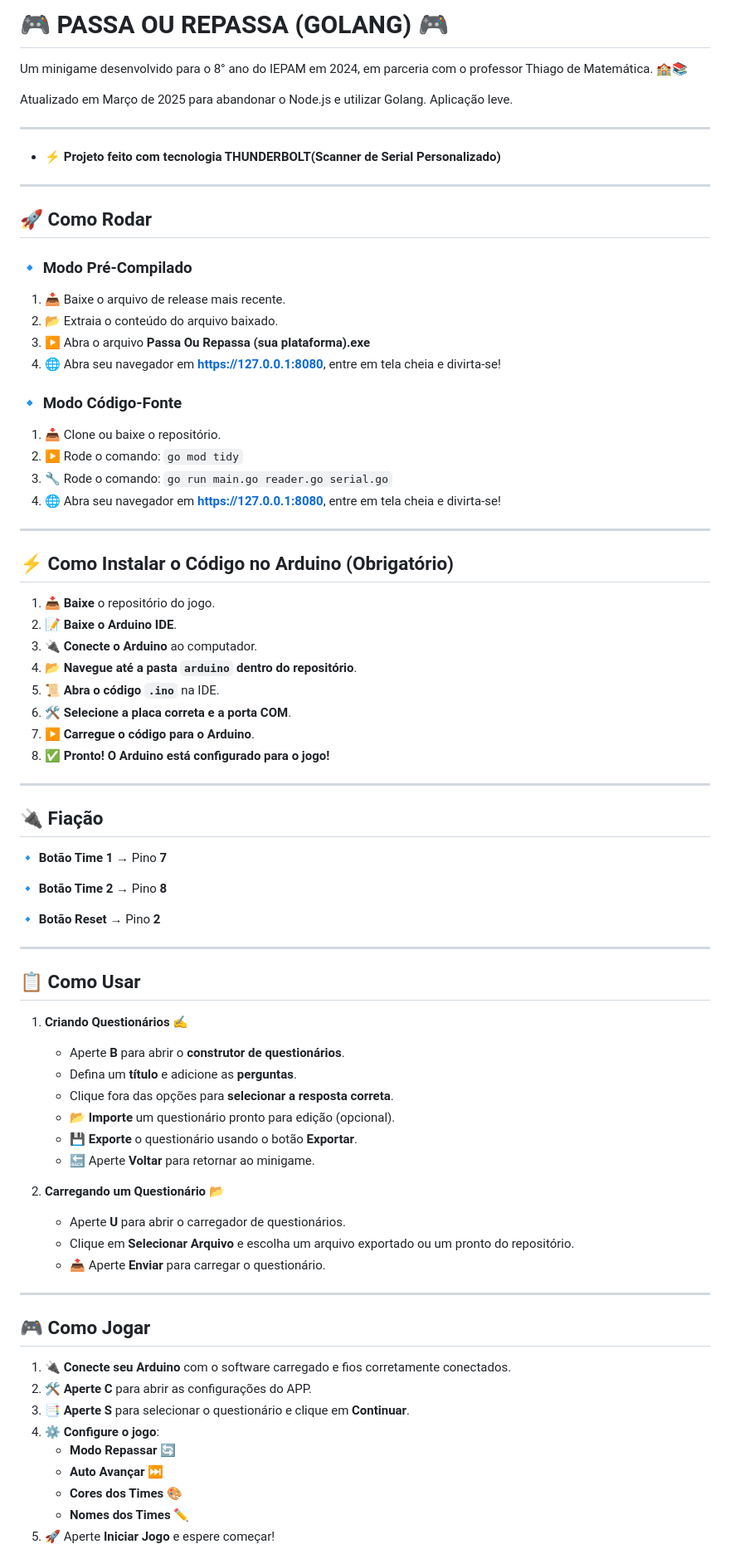
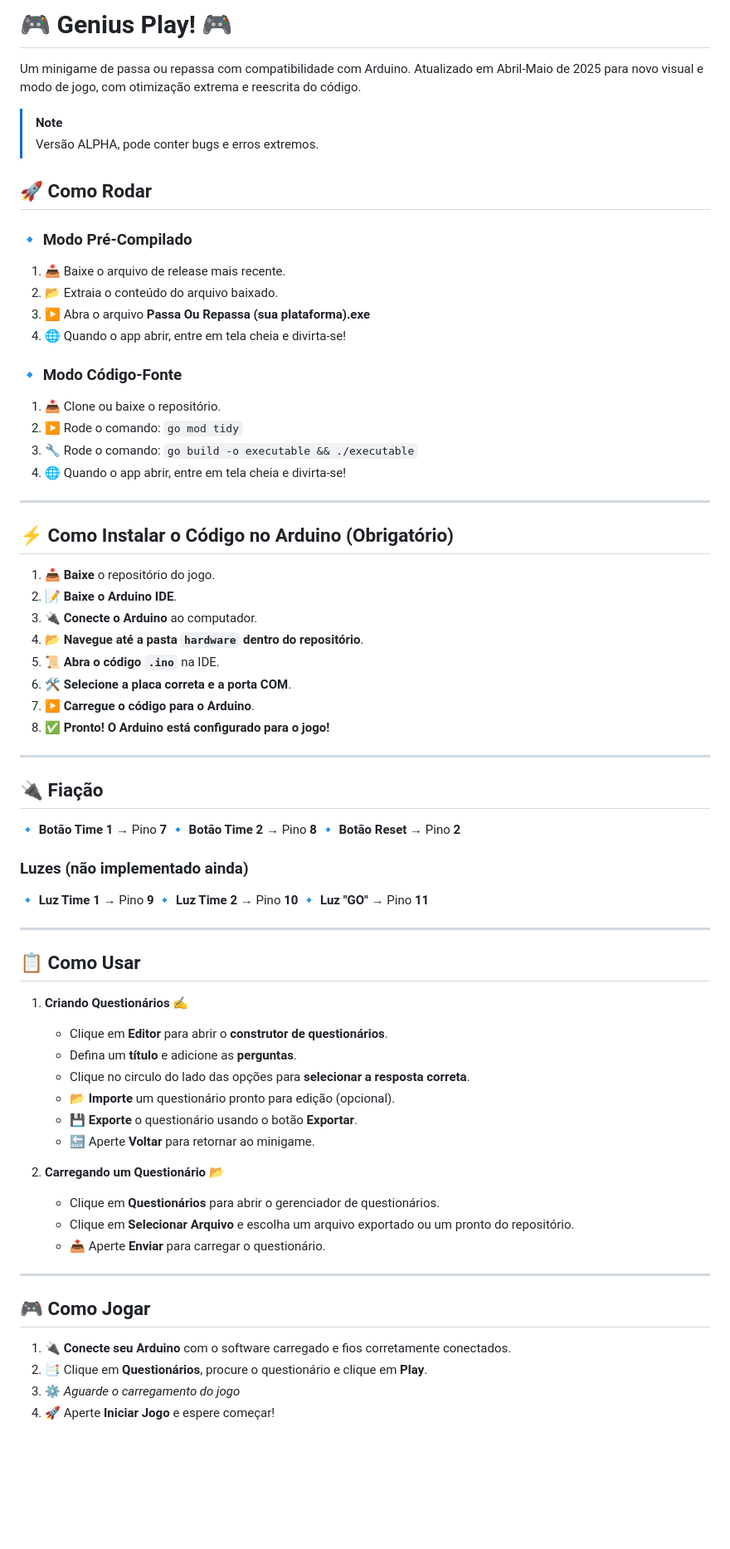
Before and after one commit to mochly-labs/genius-play, a Markdown page: README.md, the part around the change printed below. Shown: that part at 83% size. GitHub-like rendering; blank space fills up the shorter version.

```diff
--- a/README.md
+++ b/README.md
@@ -1,15 +1,10 @@
-# 🎮 PASSA OU REPASSA (GOLANG) 🎮
+# 🎮 Genius Play! 🎮
 
-Um minigame desenvolvido para o 8° ano do IEPAM em 2024, em parceria com o professor Thiago de Matemática. 🏫📚
+Um minigame de passa ou repassa com compatibilidade com Arduino.
+Atualizado em Abril-Maio de 2025 para novo visual e modo de jogo, com otimização extrema e reescrita do código.
 
-Atualizado em Março de 2025 para abandonar o Node.js e utilizar Golang. Aplicação leve.
-
-
----
-
-- **⚡ Projeto feito com tecnologia THUNDERBOLT(Scanner de Serial Personalizado)**
-
----
+> [!NOTE]
+> Versão ALPHA, pode conter bugs e erros extremos.
 
 ## 🚀 Como Rodar
 
@@ -17,13 +12,13 @@ Atualizado em Março de 2025 para abandonar o Node.js e utilizar Golang. Aplica
 1. 📥 Baixe o arquivo de release mais recente.
 2. 📂 Extraia o conteúdo do arquivo baixado.
 3. ▶️ Abra o arquivo **Passa Ou Repassa (sua plataforma).exe**
-4. 🌐 Abra seu navegador em **https://127.0.0.1:8080**, entre em tela cheia e divirta-se!
+4. 🌐 Quando o app abrir, entre em tela cheia e divirta-se!
 
 ### 🔹 Modo Código-Fonte
 1. 📥 Clone ou baixe o repositório.
 2. ▶️ Rode o comando: `go mod tidy`
-2. 🔧 Rode o comando: `go run main.go reader.go serial.go`
-3. 🌐 Abra seu navegador em **https://127.0.0.1:8080**, entre em tela cheia e divirta-se!
+3. 🔧 Rode o comando: `go build -o executable && ./executable`
+4. 🌐 Quando o app abrir, entre em tela cheia e divirta-se!
 
 ---
 
@@ -32,7 +27,7 @@ Atualizado em Março de 2025 para abandonar o Node.js e utilizar Golang. Aplica
 1. 📥 **Baixe** o repositório do jogo.
 2. 📝 **Baixe o Arduino IDE**.
 3. 🔌 **Conecte o Arduino** ao computador.
-4. 📂 **Navegue até a pasta `arduino` dentro do repositório**.
+4. 📂 **Navegue até a pasta `hardware` dentro do repositório**.
 5. 📜 **Abra o código `.ino`** na IDE.
 6. 🛠️ **Selecione a placa correta e a porta COM**.
 7. ▶️ **Carregue o código para o Arduino**.
@@ -43,25 +38,28 @@ Atualizado em Março de 2025 para abandonar o Node.js e utilizar Golang. Aplica
 ## 🔌 Fiação
 
 🔹 **Botão Time 1** → Pino **7**
+🔹 **Botão Time 2** → Pino **8**
+🔹 **Botão Reset** → Pino **2**
 
-🔹 **Botão Time 2** → Pino **8**
-
-🔹 **Botão Reset** → Pino **2**
+### Luzes (não implementado ainda)
+🔹 **Luz Time 1** → Pino **9**
+🔹 **Luz Time 2** → Pino **10**
+🔹 **Luz "GO"** → Pino **11**
 
 ---
 
 ## 📋 Como Usar
 
 1. **Criando Questionários** ✍️
-   - Aperte **B** para abrir o **construtor de questionários**.
+   - Clique em **Editor** para abrir o **construtor de questionários**.
    - Defina um **título** e adicione as **perguntas**.
-   - Clique fora das opções para **selecionar a resposta correta**.
+   - Clique no circulo do lado das opções para **selecionar a resposta correta**.
    - 📂 **Importe** um questionário pronto para edição (opcional).
    - 💾 **Exporte** o questionário usando o botão **Exportar**.
    - 🔙 Aperte **Voltar** para retornar ao minigame.
 
 2. **Carregando um Questionário** 📂
-   - Aperte **U** para abrir o carregador de questionários.
+   - Clique em **Questionários** para abrir o gerenciador de questionários.
    - Clique em **Selecionar Arquivo** e escolha um arquivo exportado ou um pronto do repositório.
    - 📤 Aperte **Enviar** para carregar o questionário.
 
@@ -70,11 +68,6 @@ Atualizado em Março de 2025 para abandonar o Node.js e utilizar Golang. Aplica
 ## 🎮 Como Jogar
 
 1. 🔌 **Conecte seu Arduino** com o software carregado e fios corretamente conectados.
-2. 🛠️ **Aperte C** para abrir as configurações do APP.
-3. 📑 **Aperte S** para selecionar o questionário e clique em **Continuar**.
-4. ⚙️ **Configure o jogo**:
-   - **Modo Repassar** 🔄
-   - **Auto Avançar** ⏭️
-   - **Cores dos Times** 🎨
-   - **Nomes dos Times** ✏️
+3. 📑 Clique em **Questionários**, procure o questionário e clique em **Play**.
+4. ⚙️ *Aguarde o carregamento do jogo*
 5. 🚀 Aperte **Iniciar Jogo** e espere começar!
```
Also changed, not shown: other parts of README.md (+6 -12 lines).
